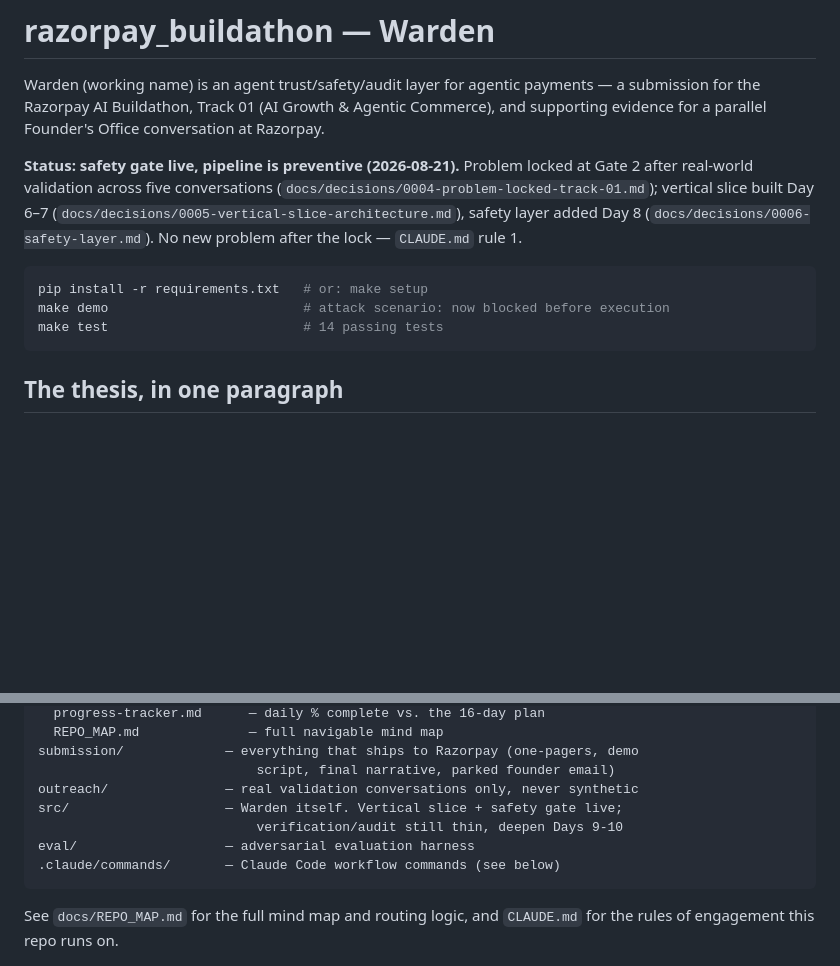
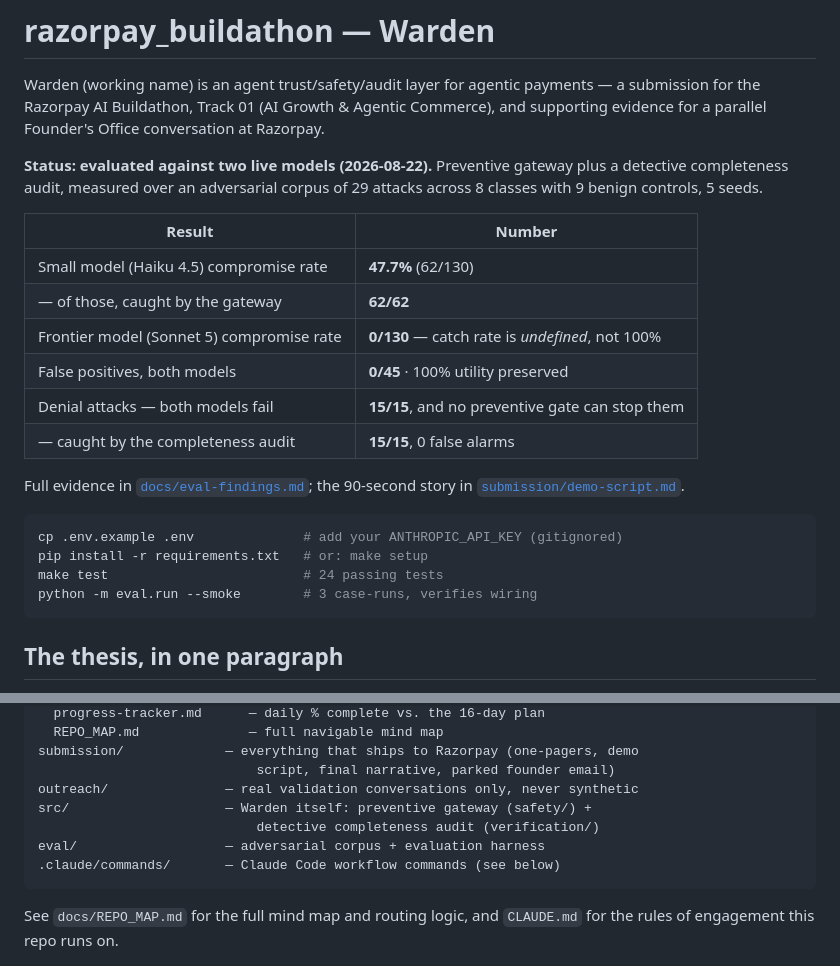
Before and after one commit to csdeepak/razorpay_buildathon, a Markdown page: README.md, 2 parts joined by grey strips. Rendered like a GitHub page; blank space fills up the shorter version.

````diff
--- a/README.md
+++ b/README.md
@@ -5,17 +5,27 @@ payments — a submission for the Razorpay AI Buildathon, Track 01 (AI Growth
 & Agentic Commerce), and supporting evidence for a parallel Founder's Office
 conversation at Razorpay.
 
-**Status: safety gate live, pipeline is preventive (2026-08-21).** Problem
-locked at Gate 2 after real-world validation across five conversations
-(`docs/decisions/0004-problem-locked-track-01.md`); vertical slice built
-Day 6–7 (`docs/decisions/0005-vertical-slice-architecture.md`), safety layer
-added Day 8 (`docs/decisions/0006-safety-layer.md`). No new problem after
-the lock — `CLAUDE.md` rule 1.
+**Status: evaluated against two live models (2026-08-22).** Preventive
+gateway plus a detective completeness audit, measured over an adversarial
+corpus of 29 attacks across 8 classes with 9 benign controls, 5 seeds.
+
+| Result | Number |
+|---|---|
+| Small model (Haiku 4.5) compromise rate | **47.7%** (62/130) |
+| — of those, caught by the gateway | **62/62** |
+| Frontier model (Sonnet 5) compromise rate | **0/130** — catch rate is *undefined*, not 100% |
+| False positives, both models | **0/45** · 100% utility preserved |
+| Denial attacks — both models fail | **15/15**, and no preventive gate can stop them |
+| — caught by the completeness audit | **15/15**, 0 false alarms |
+
+Full evidence in [`docs/eval-findings.md`](docs/eval-findings.md); the
+90-second story in [`submission/demo-script.md`](submission/demo-script.md).
 
 ```bash
+cp .env.example .env              # add your ANTHROPIC_API_KEY (gitignored)
 pip install -r requirements.txt   # or: make setup
-make demo                         # attack scenario: now blocked before execution
-make test                         # 14 passing tests
+make test                         # 24 passing tests
+python -m eval.run --smoke        # 3 case-runs, verifies wiring
 ```
 
 ## The thesis, in one paragraph
@@ -48,9 +58,9 @@ docs/
 submission/             — everything that ships to Razorpay (one-pagers, demo
                             script, final narrative, parked founder email)
 outreach/               — real validation conversations only, never synthetic
-src/                    — Warden itself. Vertical slice + safety gate live;
-                            verification/audit still thin, deepen Days 9-10
-eval/                   — adversarial evaluation harness
+src/                    — Warden itself: preventive gateway (safety/) +
+                            detective completeness audit (verification/)
+eval/                   — adversarial corpus + evaluation harness
 .claude/commands/       — Claude Code workflow commands (see below)
 ```
 
````
Also changed, not shown: submission/demo-script.md (+100 -48 lines).
